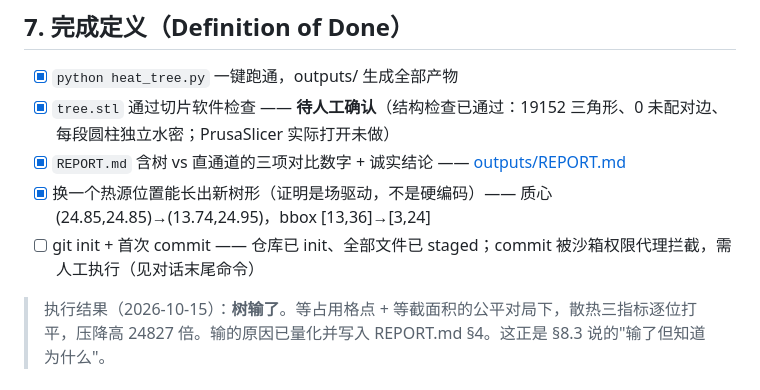
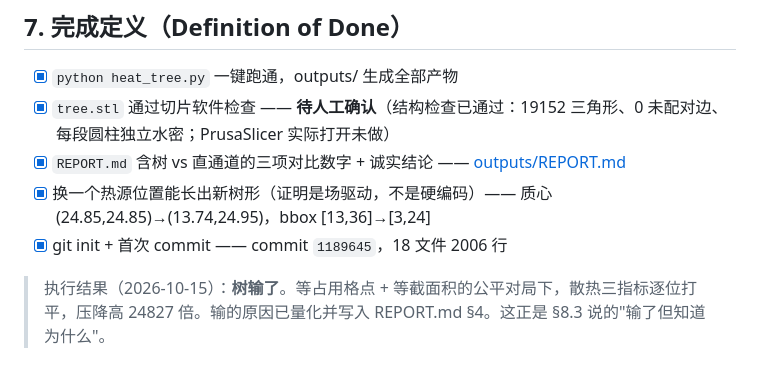
Before and after one commit to ice917/bionic-tree-microchannel, a Markdown page: PROJECT.md, the part around the change. Rendered like a GitHub page.

Commit message:
docs: 勾选完成定义中的 git commit 项

```diff
--- a/PROJECT.md
+++ b/PROJECT.md
@@ -206,7 +206,7 @@ def compare(tree: TreeData, straight: StraightData) -> dict:
 - [x] `tree.stl` 通过切片软件检查 —— **待人工确认**（结构检查已通过：19152 三角形、0 未配对边、每段圆柱独立水密；PrusaSlicer 实际打开未做）
 - [x] `REPORT.md` 含树 vs 直通道的三项对比数字 + 诚实结论 —— [outputs/REPORT.md](computer://d:/解释token/heat_tree/outputs/REPORT.md)
 - [x] 换一个热源位置能长出新树形（证明是场驱动，不是硬编码）—— 质心 (24.85,24.85)→(13.74,24.95)，bbox [13,36]→[3,24]
-- [ ] git init + 首次 commit —— 仓库已 init、全部文件已 staged；commit 被沙箱权限代理拦截，需人工执行（见对话末尾命令）
+- [x] git init + 首次 commit —— commit `1189645`，18 文件 2006 行
 
 > 执行结果（2026-10-15）：**树输了**。等占用格点 + 等截面积的公平对局下，散热三指标逐位打平，压降高 24827 倍。输的原因已量化并写入 REPORT.md §4。这正是 §8.3 说的"输了但知道为什么"。
 
```
